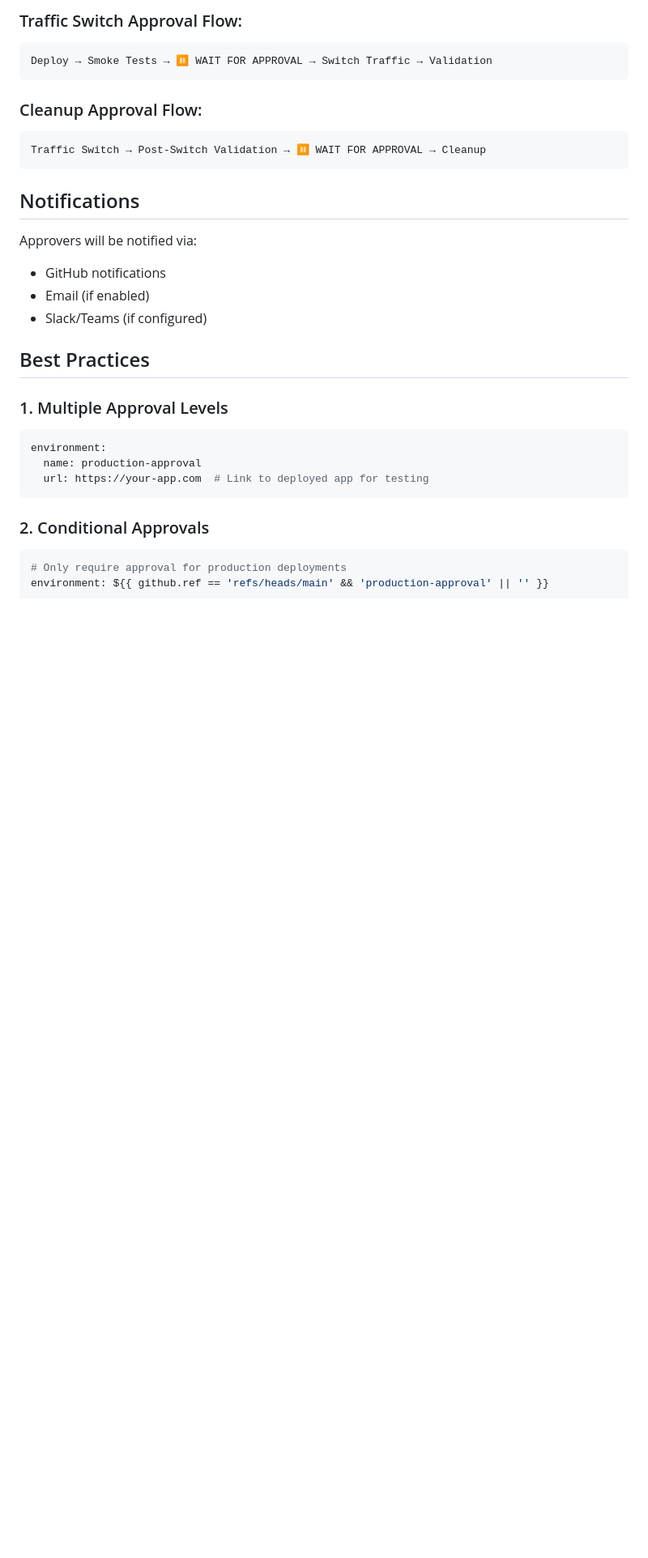
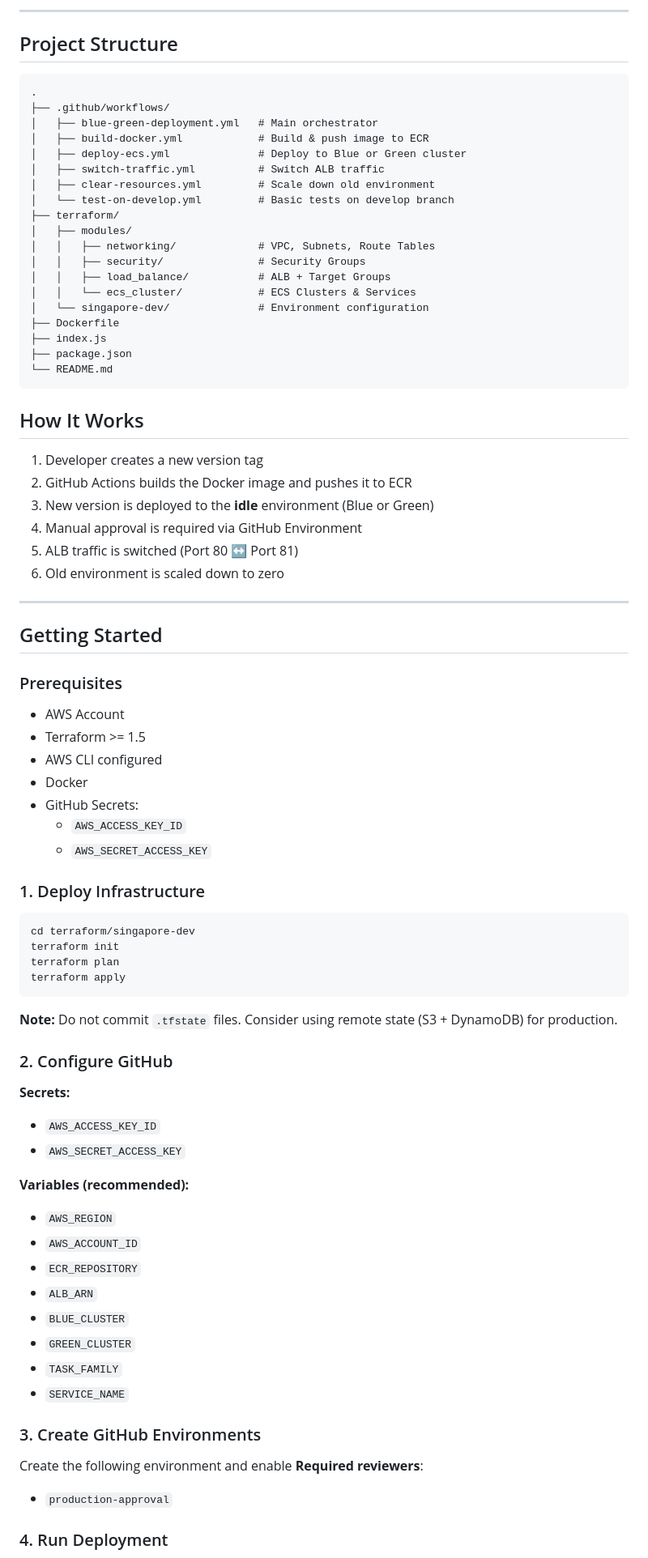
Before and after one commit to chuacongtai/Project-CICD-Github-Action, a Markdown page: README.md, the part around the change printed below. Shown: that part at 81% size. GitHub-like rendering; blank space fills up the shorter version.

````diff
--- a/README.md
+++ b/README.md
@@ -62,33 +61,82 @@ If you need different AWS credentials for different environments:
 
-### Traffic Switch Approval Flow:
+---
+
+## Project Structure
+
+```text
+.
+├── .github/workflows/
+│   ├── blue-green-deployment.yml   # Main orchestrator
+│   ├── build-docker.yml            # Build & push image to ECR
+│   ├── deploy-ecs.yml              # Deploy to Blue or Green cluster
+│   ├── switch-traffic.yml          # Switch ALB traffic
+│   ├── clear-resources.yml         # Scale down old environment
+│   └── test-on-develop.yml         # Basic tests on develop branch
+├── terraform/
+│   ├── modules/
+│   │   ├── networking/             # VPC, Subnets, Route Tables
+│   │   ├── security/               # Security Groups
+│   │   ├── load_balance/           # ALB + Target Groups
+│   │   └── ecs_cluster/            # ECS Clusters & Services
+│   └── singapore-dev/              # Environment configuration
+├── Dockerfile
+├── index.js
+├── package.json
+└── README.md
 ```
-Deploy → Smoke Tests → ⏸️ WAIT FOR APPROVAL → Switch Traffic → Validation
+## How It Works
+
+1. Developer creates a new version tag
+2. GitHub Actions builds the Docker image and pushes it to ECR
+3. New version is deployed to the **idle** environment (Blue or Green)
+4. Manual approval is required via GitHub Environment
+5. ALB traffic is switched (Port 80 ↔ Port 81)
+6. Old environment is scaled down to zero
+
+---
+
+## Getting Started
+
+### Prerequisites
+
+- AWS Account
+- Terraform >= 1.5
+- AWS CLI configured
+- Docker
+- GitHub Secrets:
+  - `AWS_ACCESS_KEY_ID`
+  - `AWS_SECRET_ACCESS_KEY`
+
+### 1. Deploy Infrastructure
+
+```bash
+cd terraform/singapore-dev
+terraform init
+terraform plan
+terraform apply
 ```
+**Note:** Do not commit `.tfstate` files. Consider using remote state (S3 + DynamoDB) for production.
 
-### Cleanup Approval Flow:
-```
-Traffic Switch → Post-Switch Validation → ⏸️ WAIT FOR APPROVAL → Cleanup
-```
+### 2. Configure GitHub
 
-## Notifications
+**Secrets:**
+- `AWS_ACCESS_KEY_ID`
+- `AWS_SECRET_ACCESS_KEY`
 
-Approvers will be notified via:
-- GitHub notifications
-- Email (if enabled)
-- Slack/Teams (if configured)
+**Variables (recommended):**
+- `AWS_REGION`
+- `AWS_ACCOUNT_ID`
+- `ECR_REPOSITORY`
+- `ALB_ARN`
+- `BLUE_CLUSTER`
+- `GREEN_CLUSTER`
+- `TASK_FAMILY`
+- `SERVICE_NAME`
 
-## Best Practices
+### 3. Create GitHub Environments
 
-### 1. Multiple Approval Levels
-```yaml
-environment:
-  name: production-approval
-  url: https://your-app.com  # Link to deployed app for testing
-```
+Create the following environment and enable **Required reviewers**:
+- `production-approval`
 
-### 2. Conditional Approvals
-```yaml
-# Only require approval for production deployments
-environment: ${{ github.ref == 'refs/heads/main' && 'production-approval' || '' }}
-```
+### 4. Run Deployment
 
````
Also changed, not shown: other parts of README.md (+67 -87 lines), architecture/CICD Pipeline Architecture.png (added), architecture/Network Architecture Diagram.png (added), architecture/Security Architecture Diagram.png (added), architecture/Services and Resources Diagram.png (added).
